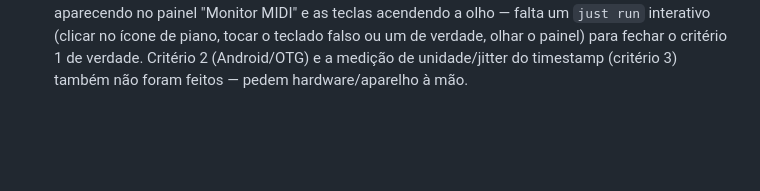
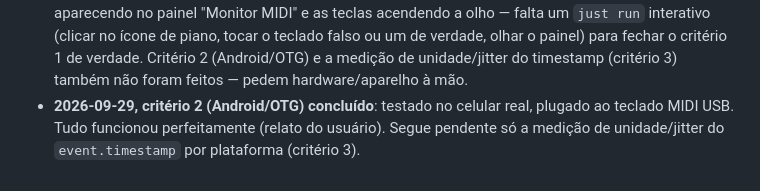
Before and after one commit to mkanada/zywny, a Markdown page: docs/plano/M01-entrada-midi.md, the part around the change. Rendered like a GitHub page; blank space fills up the shorter version.

```diff
--- a/docs/plano/M01-entrada-midi.md
+++ b/docs/plano/M01-entrada-midi.md
@@ -162,3 +162,7 @@ junto se X02 estiver pronto; Web é W03.
   verdade. Critério 2 (Android/OTG) e a medição de unidade/jitter do
   timestamp (critério 3) também não foram feitos — pedem hardware/aparelho
   à mão.
+- **2026-09-29, critério 2 (Android/OTG) concluído**: testado no celular
+  real, plugado ao teclado MIDI USB. Tudo funcionou perfeitamente
+  (relato do usuário). Segue pendente só a medição de unidade/jitter do
+  `event.timestamp` por plataforma (critério 3).
```
Also changed, not shown: docs/plano/README.md (+1 -1 lines).
